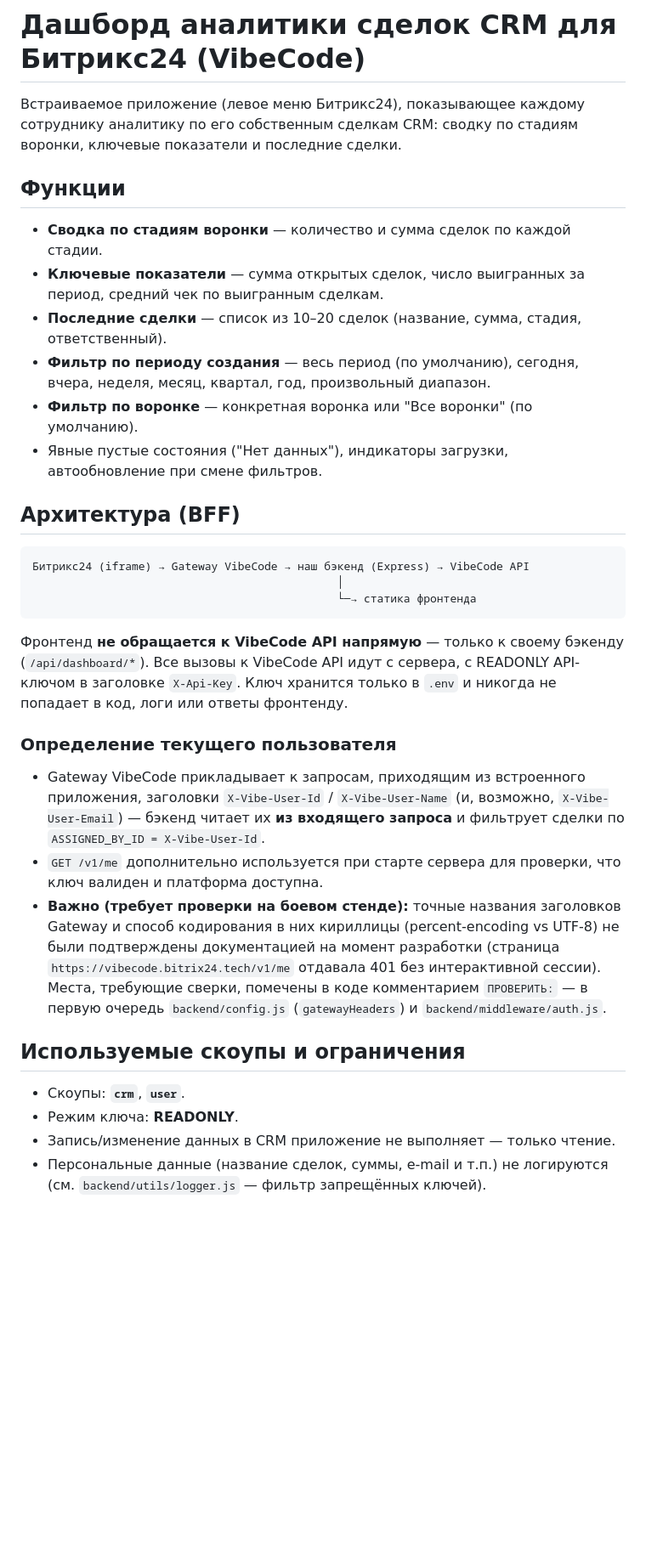
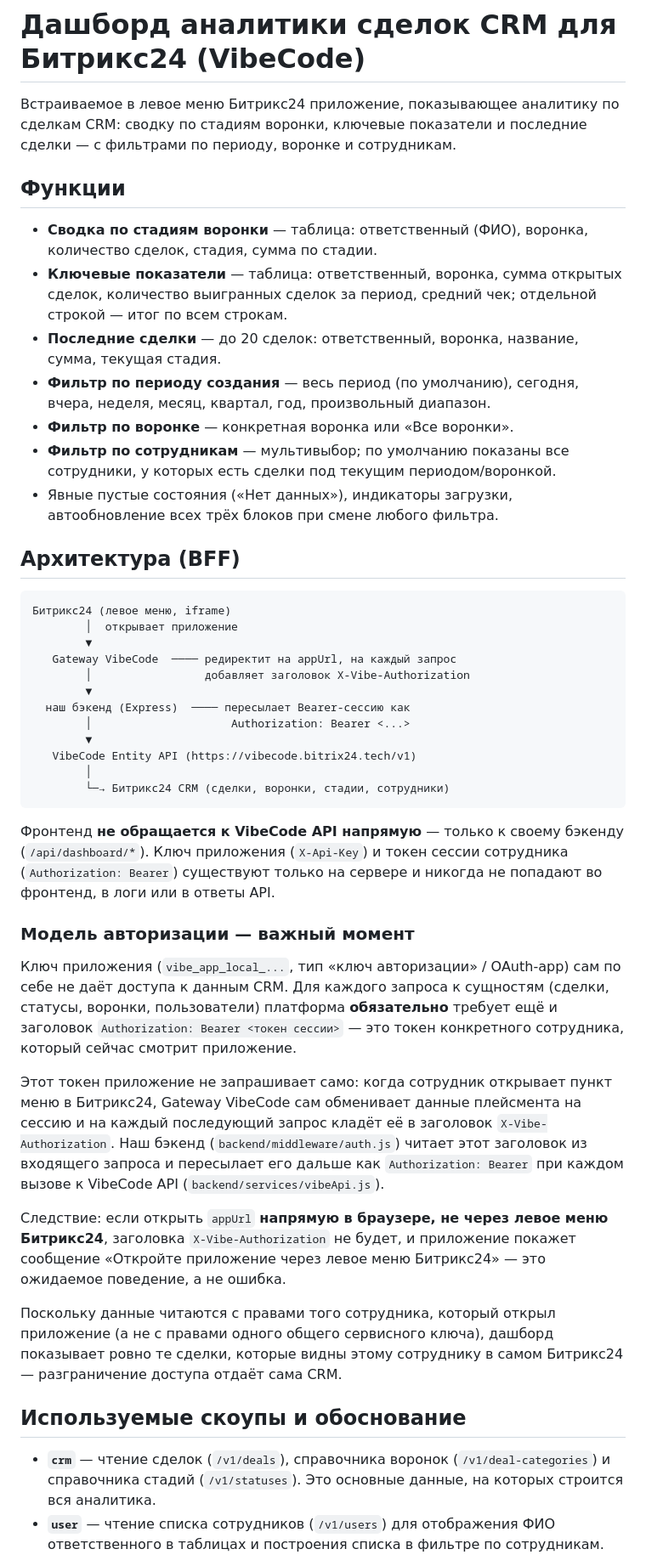
Before and after one commit to eknikulshinalogema-cpu/-----, a Markdown page: README.md, the part around one of its changes. Shown at 85% size. Drawn GitHub-style; blank space fills up the shorter version.

````diff
--- a/README.md
+++ b/README.md
@@ -1,55 +1,80 @@
 # Дашборд аналитики сделок CRM для Битрикс24 (VibeCode)
 
-Встраиваемое приложение (левое меню Битрикс24), показывающее каждому
-сотруднику аналитику по его собственным сделкам CRM: сводку по стадиям
-воронки, ключевые показатели и последние сделки.
+Встраиваемое в левое меню Битрикс24 приложение, показывающее аналитику
+по сделкам CRM: сводку по стадиям воронки, ключевые показатели и
+последние сделки — с фильтрами по периоду, воронке и сотрудникам.
 
 ## Функции
 
-- **Сводка по стадиям воронки** — количество и сумма сделок по каждой стадии.
-- **Ключевые показатели** — сумма открытых сделок, число выигранных за период,
-  средний чек по выигранным сделкам.
-- **Последние сделки** — список из 10–20 сделок (название, сумма, стадия,
-  ответственный).
+- **Сводка по стадиям воронки** — таблица: ответственный (ФИО), воронка,
+  количество сделок, стадия, сумма по стадии.
+- **Ключевые показатели** — таблица: ответственный, воронка, сумма
+  открытых сделок, количество выигранных сделок за период, средний чек;
+  отдельной строкой — итог по всем строкам.
+- **Последние сделки** — до 20 сделок: ответственный, воронка, название,
+  сумма, текущая стадия.
 - **Фильтр по периоду создания** — весь период (по умолчанию), сегодня,
   вчера, неделя, месяц, квартал, год, произвольный диапазон.
-- **Фильтр по воронке** — конкретная воронка или "Все воронки" (по умолчанию).
-- Явные пустые состояния ("Нет данных"), индикаторы загрузки, автообновление
-  при смене фильтров.
+- **Фильтр по воронке** — конкретная воронка или «Все воронки».
+- **Фильтр по сотрудникам** — мультивыбор; по умолчанию показаны все
+  сотрудники, у которых есть сделки под текущим периодом/воронкой.
+- Явные пустые состояния («Нет данных»), индикаторы загрузки,
+  автообновление всех трёх блоков при смене любого фильтра.
 
 ## Архитектура (BFF)
 
 ```
-Битрикс24 (iframe) → Gateway VibeCode → наш бэкенд (Express) → VibeCode API
-                                              │
-                                              └─→ статика фронтенда
+Битрикс24 (левое меню, iframe)
+        │  открывает приложение
+        ▼
+   Gateway VibeCode  ──── редиректит на appUrl, на каждый запрос
+        │                 добавляет заголовок X-Vibe-Authorization
+        ▼
+  наш бэкенд (Express)  ──── пересылает Bearer-сессию как
+        │                     Authorization: Bearer <...>
+        ▼
+   VibeCode Entity API (https://vibecode.bitrix24.tech/v1)
+        │
+        └─→ Битрикс24 CRM (сделки, воронки, стадии, сотрудники)
 ```
 
 Фронтенд **не обращается к VibeCode API напрямую** — только к своему
-бэкенду (`/api/dashboard/*`). Все вызовы к VibeCode API идут с сервера,
-с READONLY API-ключом в заголовке `X-Api-Key`. Ключ хранится только в
-`.env` и никогда не попадает в код, логи или ответы фронтенду.
+бэкенду (`/api/dashboard/*`). Ключ приложения (`X-Api-Key`) и токен
+сессии сотрудника (`Authorization: Bearer`) существуют только на
+сервере и никогда не попадают во фронтенд, в логи или в ответы API.
 
-### Определение текущего пользователя
+### Модель авторизации — важный момент
 
-- Gateway VibeCode прикладывает к запросам, приходящим из встроенного
-  приложения, заголовки `X-Vibe-User-Id` / `X-Vibe-User-Name` (и, возможно,
-  `X-Vibe-User-Email`) — бэкенд читает их **из входящего запроса** и
-  фильтрует сделки по `ASSIGNED_BY_ID = X-Vibe-User-Id`.
-- `GET /v1/me` дополнительно используется при старте сервера для проверки,
-  что ключ валиден и платформа доступна.
-- **Важно (требует проверки на боевом стенде):** точные названия заголовков
-  Gateway и способ кодирования в них кириллицы (percent-encoding vs UTF-8)
-  не были подтверждены документацией на момент разработки (страница
-  `https://vibecode.bitrix24.tech/v1/me` отдавала 401 без интерактивной
-  сессии). Места, требующие сверки, помечены в коде комментарием
-  `ПРОВЕРИТЬ:` — в первую очередь `backend/config.js` (`gatewayHeaders`) и
-  `backend/middleware/auth.js`.
+Ключ приложения (`vibe_app_local_...`, тип «ключ авторизации» / OAuth-app)
+сам по себе не даёт доступа к данным CRM. Для каждого запроса к сущностям
+(сделки, статусы, воронки, пользователи) платформа **обязательно**
+требует ещё и заголовок `Authorization: Bearer <токен сессии>` —
+это токен конкретного сотрудника, который сейчас смотрит приложение.
 
-## Используемые скоупы и ограничения
+Этот токен приложение не запрашивает само: когда сотрудник открывает
+пункт меню в Битрикс24, Gateway VibeCode сам обменивает данные плейсмента
+на сессию и на каждый последующий запрос кладёт её в заголовок
+`X-Vibe-Authorization`. Наш бэкенд (`backend/middleware/auth.js`) читает
+этот заголовок из входящего запроса и пересылает его дальше как
+`Authorization: Bearer` при каждом вызове к VibeCode API
+(`backend/services/vibeApi.js`).
 
-- Скоупы: **`crm`**, **`user`**.
-- Режим ключа: **READONLY**.
-- Запись/изменение данных в CRM приложение не выполняет — только чтение.
-- Персональные данные (название сделок, суммы, e-mail и т.п.) не логируются
-  (см. `backend/utils/logger.js` — фильтр запрещённых ключей).
+Следствие: если открыть `appUrl` **напрямую в браузере, не через левое
+меню Битрикс24**, заголовка `X-Vibe-Authorization` не будет, и
+приложение покажет сообщение «Откройте приложение через левое меню
+Битрикс24» — это ожидаемое поведение, а не ошибка.
+
+Поскольку данные читаются с правами того сотрудника, который открыл
+приложение (а не с правами одного общего сервисного ключа), дашборд
+показывает ровно те сделки, которые видны этому сотруднику в самом
+Битрикс24 — разграничение доступа отдаёт сама CRM.
+
+## Используемые скоупы и обоснование
+
+- **`crm`** — чтение сделок (`/v1/deals`), справочника воронок
+  (`/v1/deal-categories`) и справочника стадий (`/v1/statuses`). Это
+  основные данные, на которых строится вся аналитика.
+- **`user`** — чтение списка сотрудников (`/v1/users`) для отображения
+  ФИО ответственного в таблицах и построения списка в фильтре по
+  сотрудникам.
+
````
Also changed, not shown: other parts of README.md (+75 -49 lines).
